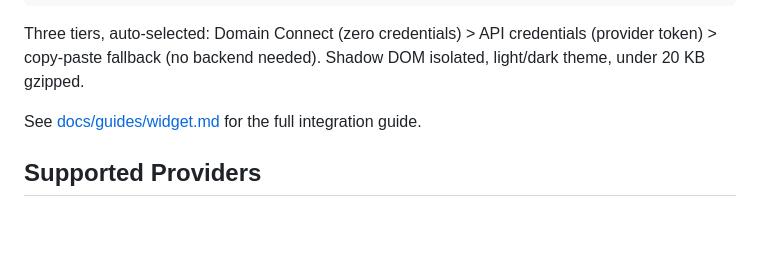
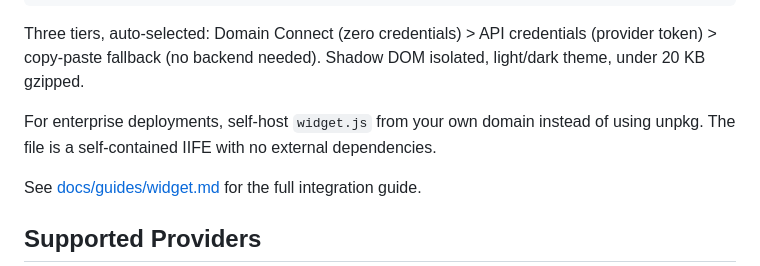
Before and after one commit to spoofcanary/dns-entree, a Markdown page: README.md, the part around one of its changes. GitHub-like rendering; blank space fills up the shorter version.

Commit message:
docs: add SRI hash to CDN snippets, self-hosting note for enterprise

````diff
--- a/README.md
+++ b/README.md
@@ -115,6 +117,8 @@ Embed a DNS setup flow in any web page. The widget auto-detects the customer's D
 ```
 
 Three tiers, auto-selected: Domain Connect (zero credentials) > API credentials (provider token) > copy-paste fallback (no backend needed). Shadow DOM isolated, light/dark theme, under 20 KB gzipped.
+
+For enterprise deployments, self-host `widget.js` from your own domain instead of using unpkg. The file is a self-contained IIFE with no external dependencies.
 
 See [docs/guides/widget.md](docs/guides/widget.md) for the full integration guide.
 
````
Also changed, not shown: other parts of README.md (+3 -1 lines), docs/guides/widget.md (+5 -1 lines).
